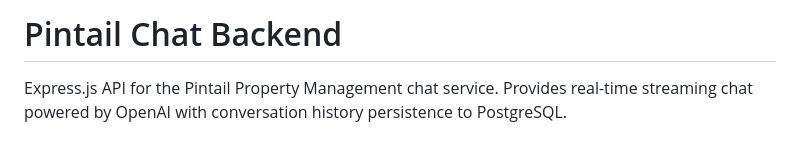
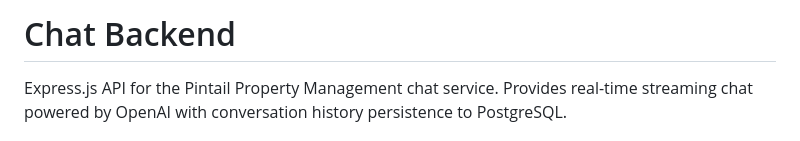
Before and after one commit to mrmossy/pintail, a Markdown page: apps/chat-backend/README.md, the part around the change. GitHub-like rendering.

Commit message:
Removes “Pintail” reference from the README.md

```diff
--- a/apps/chat-backend/README.md
+++ b/apps/chat-backend/README.md
@@ -1,4 +1,4 @@
-# Pintail Chat Backend
+# Chat Backend
 
 Express.js API for the Pintail Property Management chat service. Provides real-time streaming chat powered by OpenAI with conversation history persistence to PostgreSQL.
 
```
